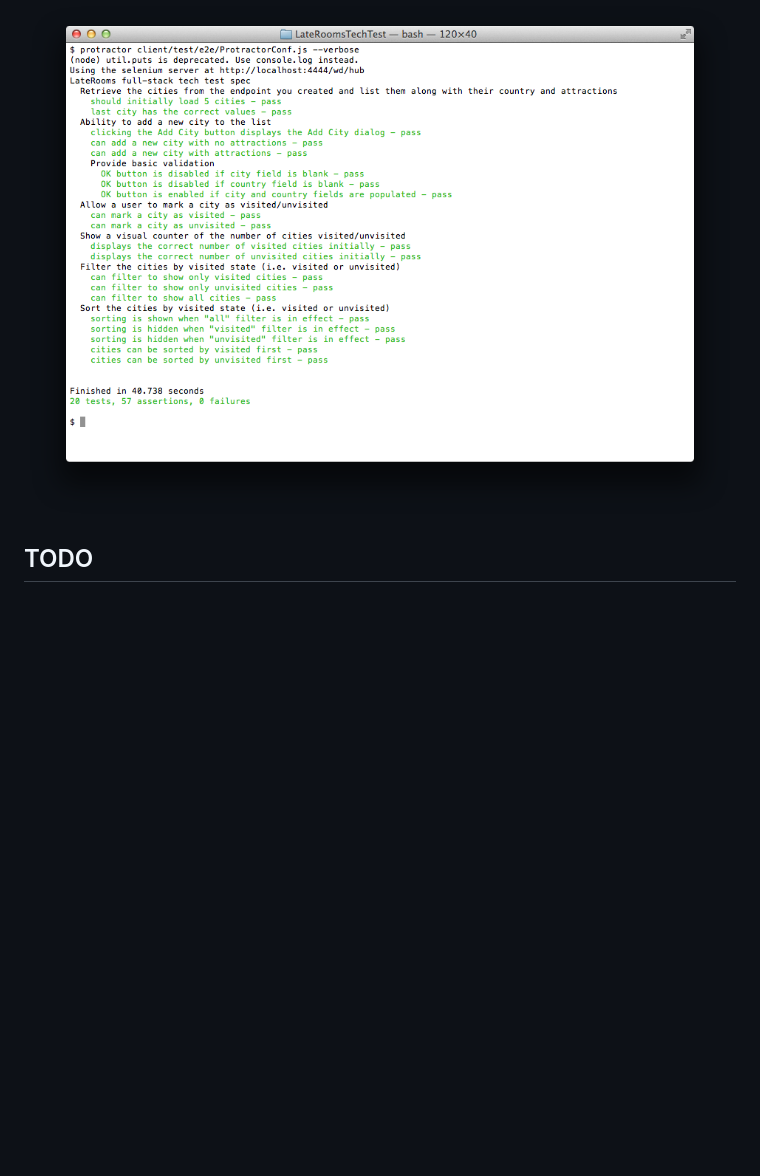
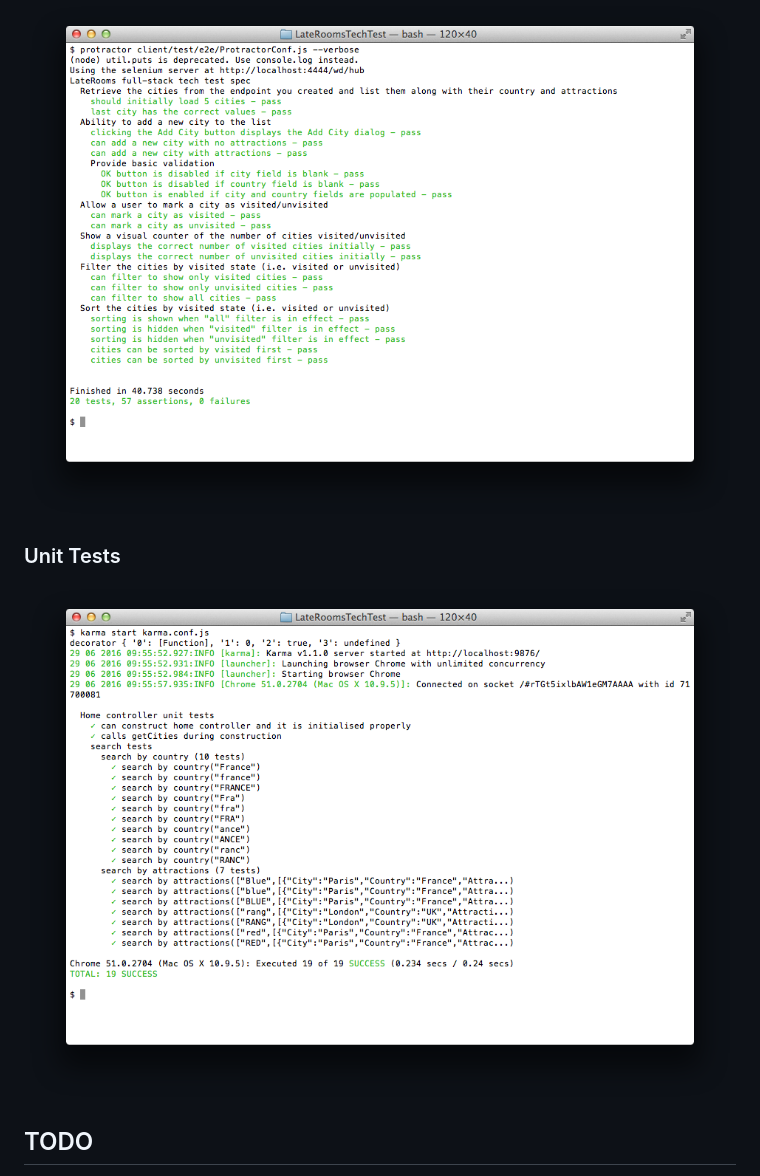
Before and after one commit to taylorjg/LateRoomsTechTest, a Markdown page: README.md, the part around the change. GitHub-like rendering; pictures changed too: screenshots/UnitTestsScreenshot.png (added); blank space fills up the shorter version.

Commit message:
Added screenshot of the unit tests (showing it_multiple in action)

```diff
--- a/README.md
+++ b/README.md
@@ -19,6 +19,10 @@ This is my attempt at the [The LateRooms Group full-stack task](https://github.c
 ### Protractor Tests
 
 ![Protractor Tests](screenshots/ProtractorScreenshot.png)
+
+### Unit Tests
+
+![Protractor Tests](screenshots/UnitTestsScreenshot.png)
 
 ## TODO
 
```
